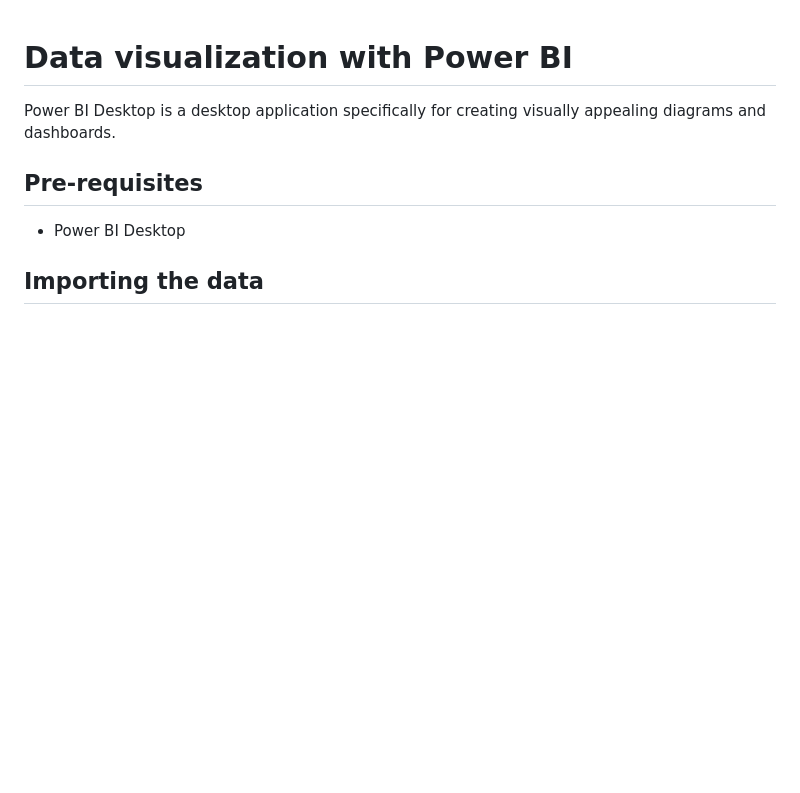
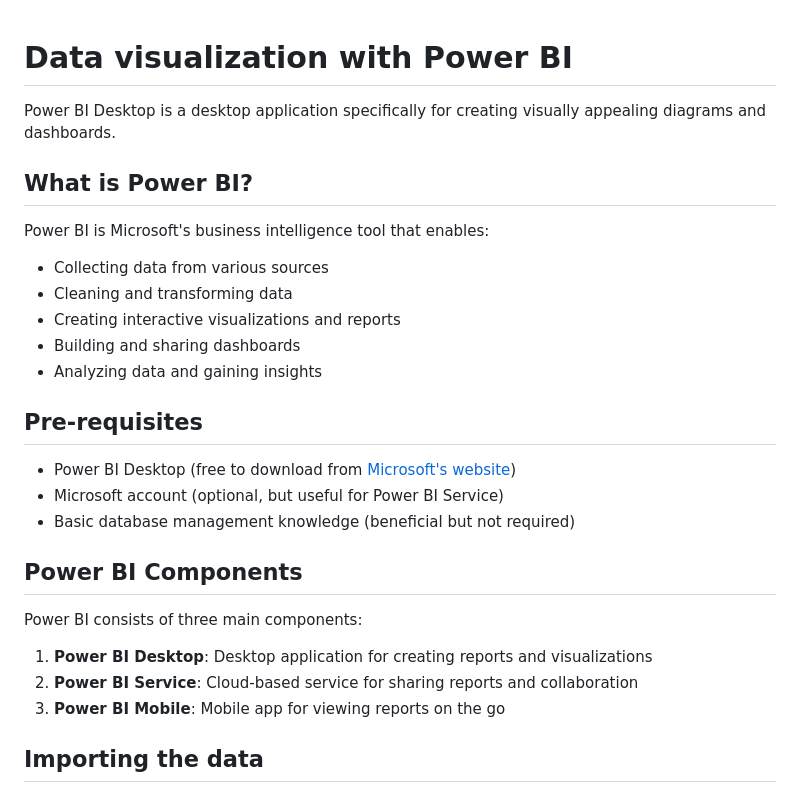
Before and after one commit to peekler/Business-Intelligence-Demos, a Markdown page: PowerBI/README.md, the part around one of its changes. Drawn GitHub-style; blank space fills up the shorter version.

```diff
--- a/PowerBI/README.md
+++ b/PowerBI/README.md
@@ -2,9 +2,28 @@
 
 Power BI Desktop is a desktop application specifically for creating visually appealing diagrams and dashboards.
 
+## What is Power BI?
+
+Power BI is Microsoft's business intelligence tool that enables:
+- Collecting data from various sources
+- Cleaning and transforming data
+- Creating interactive visualizations and reports
+- Building and sharing dashboards
+- Analyzing data and gaining insights
+
 ## Pre-requisites
 
-* Power BI Desktop
+* Power BI Desktop (free to download from [Microsoft's website](https://powerbi.microsoft.com/desktop/))
+* Microsoft account (optional, but useful for Power BI Service)
+* Basic database management knowledge (beneficial but not required)
+
+## Power BI Components
+
+Power BI consists of three main components:
+
+1. **Power BI Desktop**: Desktop application for creating reports and visualizations
+2. **Power BI Service**: Cloud-based service for sharing reports and collaboration
+3. **Power BI Mobile**: Mobile app for viewing reports on the go
 
 ## Importing the data
 
```
Also changed, not shown: other parts of PowerBI/README.md (+101 -0 lines).
